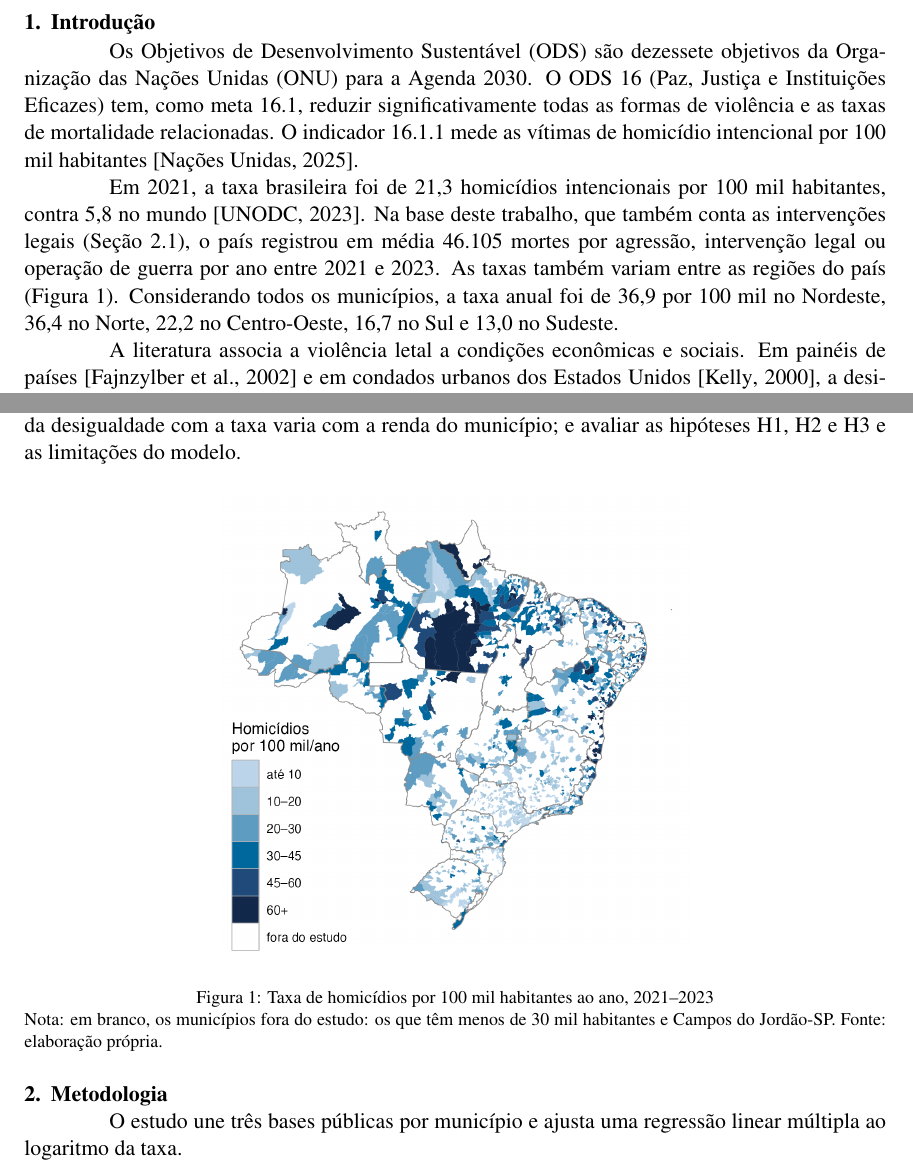
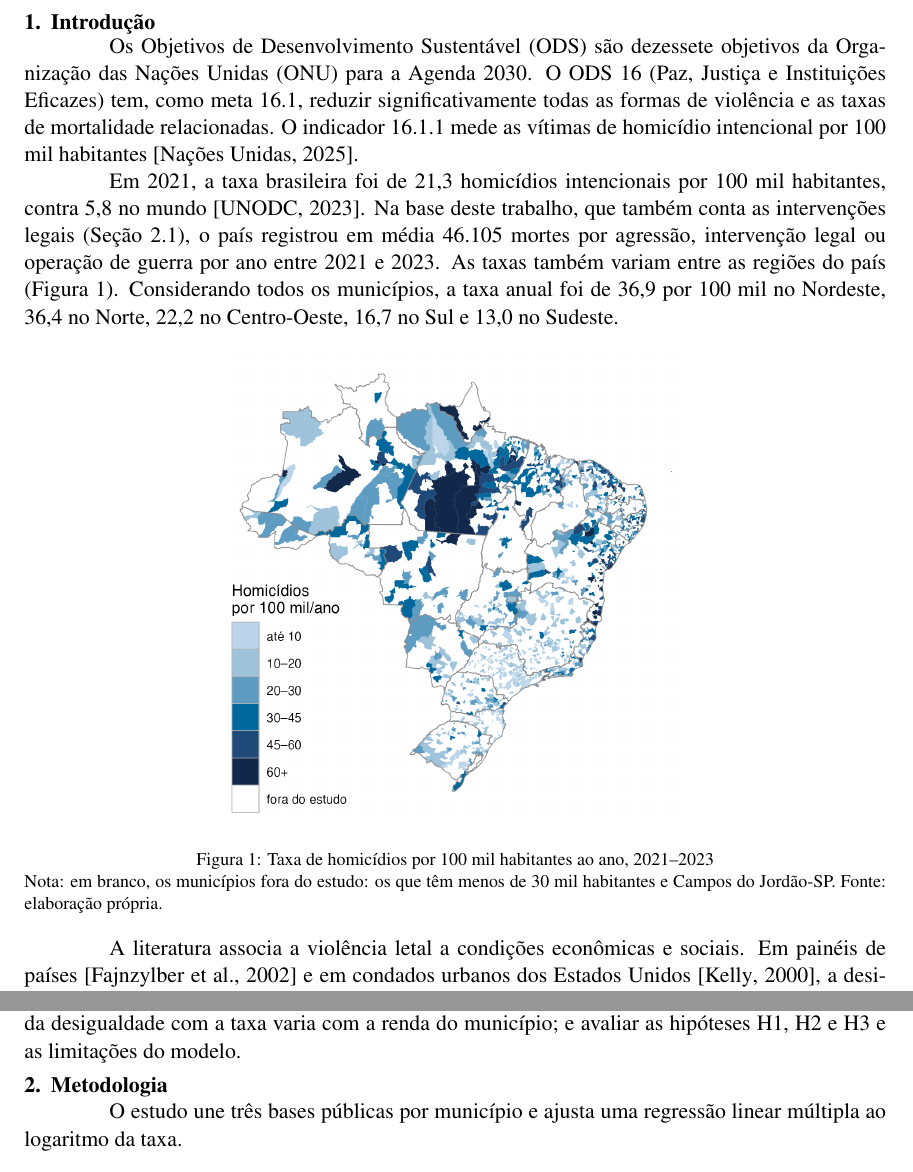
Before and after one commit to fabiourio/homicidios-municipios, a LaTeX paper (artigo/artigo.tex): two parts of pages 2 and 3 of 15, joined at a grey line, cut so that both start at the same text. Compiled offline with pdfLaTeX.

Commit message:
Mapa junto do parágrafo da introdução que o cita
Co-Authored-By: Claude Opus 5.5 <noreply@anthropic.com>

```diff
--- a/artigo/artigo.tex
+++ b/artigo/artigo.tex
@@ -92,6 +92,14 @@ Os Objetivos de Desenvolvimento Sustentável (ODS) são dezessete objetivos da O
 
 Em 2021, a taxa brasileira foi de \nTaxaBrasilContexto{} homicídios intencionais por 100 mil habitantes, contra \nTaxaMundoContexto{} no mundo \citep{unodc2023}. Na base deste trabalho, que também conta as intervenções legais (Seção~\ref{sec:dados}), o país registrou em média \nHomAno{} mortes por agressão, intervenção legal ou operação de guerra por ano entre 2021 e 2023. As taxas também variam entre as regiões do país (Figura~\ref{fig:mapa}). Considerando todos os municípios, a taxa anual foi de \nTaxaNEbr{} por 100 mil no Nordeste, \nTaxaNbr{} no Norte, \nTaxaCObr{} no Centro-Oeste, \nTaxaSbr{} no Sul e \nTaxaSEbr{} no Sudeste.
 
+\begin{figure}[!htb]
+\centering
+\includegraphics[width=0.55\textwidth]{mapa_taxa.png}
+\caption{Taxa de homicídios por 100 mil habitantes ao ano, 2021--2023}
+\label{fig:mapa}
+\nota{em branco, os municípios fora do estudo: os que têm menos de 30 mil habitantes e Campos do Jordão-SP.}
+\end{figure}
+
 A literatura associa a violência letal a condições econômicas e sociais. Em painéis de países \citep{fajnzylber2002} e em condados urbanos dos Estados Unidos \citep{kelly2000}, a desigualdade de renda associa-se a taxas maiores de crimes violentos. Essa associação, porém, pode ser espúria quando se controlam diferenças fixas entre países \citep{neumayer2003}. Estudos indicam também relação não linear com a renda: o crime contra o patrimônio e algumas categorias de crime violento acompanham a renda em forma de U invertido \citep{buonanno2017}, e, nos municípios brasileiros, o risco de homicídio de homens de 20 a 39 anos, em 2007--2010, foi maior nas categorias intermediárias de renda \citep{duarte2012}. Há indícios de que a associação da desigualdade depende do nível de desenvolvimento: em países de desenvolvimento humano médio, a desigualdade, e não o desenvolvimento ou a pobreza, prediz o homicídio \citep{ouimet2012}. Em países desenvolvidos, a desigualdade condiciona a associação do produto interno bruto (PIB) com os homicídios \citep{aransiola2024}.
 
 No Brasil, um estudo com os 5.570 municípios encontrou risco maior com mais urbanização, mais população e maior índice de Gini \citep{wanzinack2022}, mas relatou uma única associação do Gini para todos os municípios. Uma revisão sistemática aponta a educação como possível fator de proteção \citep{wanzinack2018}, e um estudo com estados estimou que mais gasto em educação reduz a taxa de homicídios no período seguinte \citep{becker2017}. A teoria da desorganização social relaciona a mobilidade residencial e a fragilidade dos laços comunitários ao crime \citep{sampson1989}. Em 4.491 municípios brasileiros, a desorganização social medida em 1991 associou-se a trajetórias crescentes de homicídio entre 1991 e 2010 \citep{peres2017}. Este trabalho examina essas associações entre municípios brasileiros.
@@ -107,14 +115,6 @@ Com base na literatura, três hipóteses foram formuladas antes do ajuste do mod
 O objetivo geral é identificar características associadas à taxa de homicídios dos municípios brasileiros com 30 mil habitantes ou mais, por meio de um modelo de regressão linear múltipla.
 
 Os objetivos específicos são montar uma base municipal com dados de mortalidade, do Censo 2022 e de indicadores educacionais; ajustar e diagnosticar um modelo de regressão linear múltipla para o logaritmo da taxa de homicídios; examinar, de forma exploratória, se a associação da desigualdade com a taxa varia com a renda do município; e avaliar as hipóteses H1, H2 e H3 e as limitações do modelo.
-
-\begin{figure}[!htb]
-\centering
-\includegraphics[width=0.55\textwidth]{mapa_taxa.png}
-\caption{Taxa de homicídios por 100 mil habitantes ao ano, 2021--2023}
-\label{fig:mapa}
-\nota{em branco, os municípios fora do estudo: os que têm menos de 30 mil habitantes e Campos do Jordão-SP.}
-\end{figure}
 
 \section{Metodologia}
 
```
Also changed, not shown: artigo/artigo.pdf.
